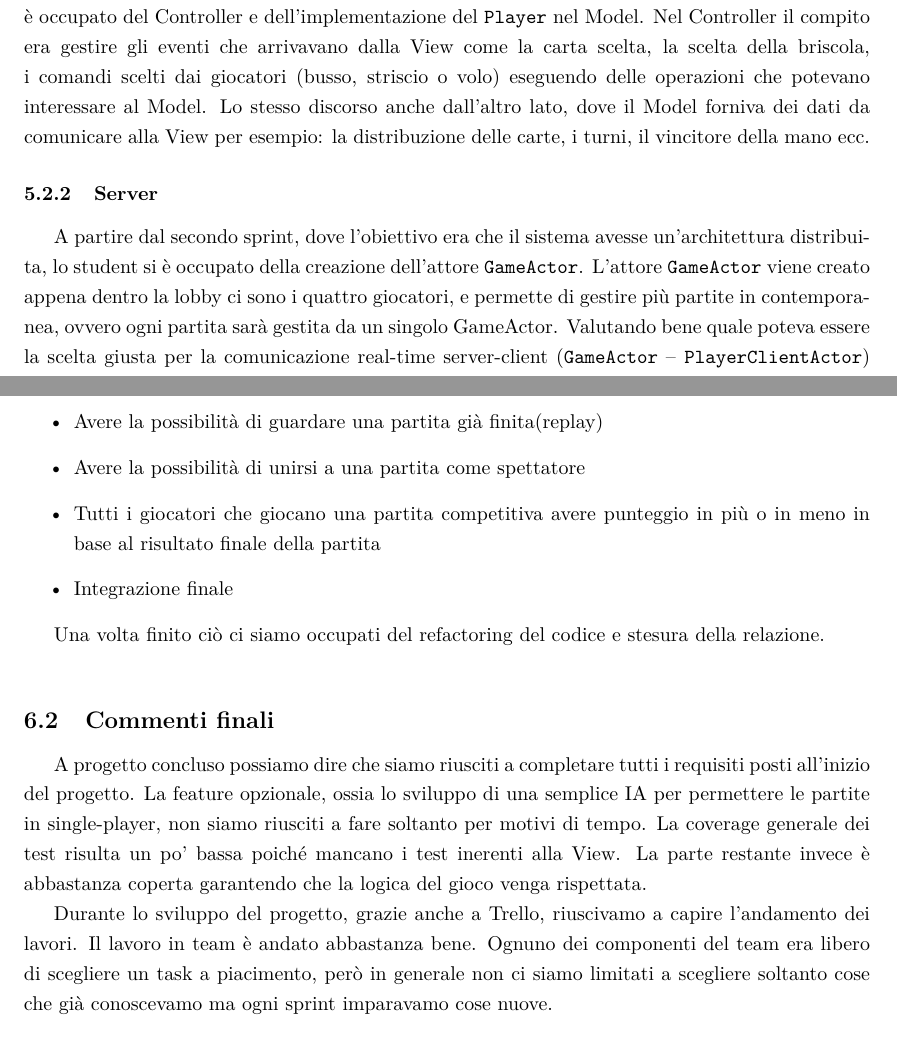
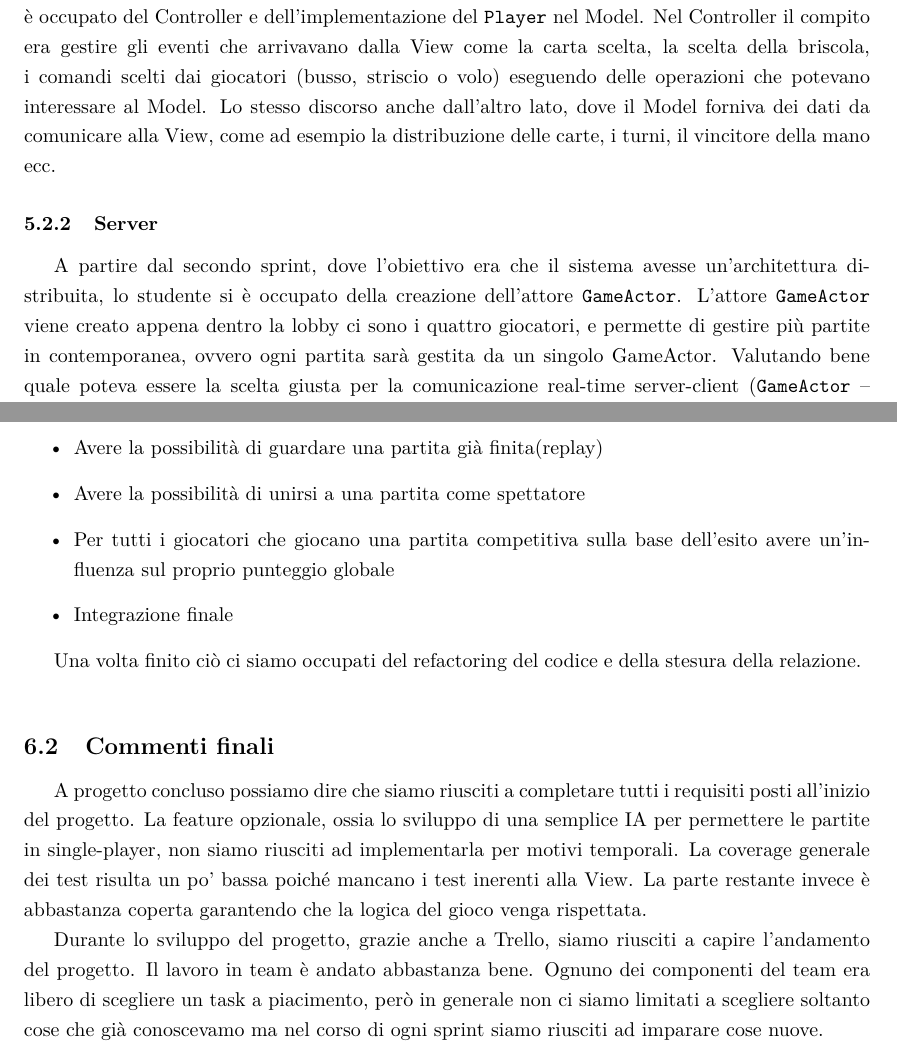
Before and after one commit to Tirocigno/pps-17-maraf1-mp, a LaTeX document (doc/reports/report.tex): two parts of pages 27 and 34 of 35, joined at a grey line, cut so that both start at the same text. Compiled offline with pdfLaTeX.

Commit message:
Little changes in reports.

```diff
--- a/doc/reports/report.tex
+++ b/doc/reports/report.tex
@@ -464,10 +464,10 @@ Per effettuare invece il building del progetto abbiamo deciso di utilizzare \tex
      \end {itemize}
 
  \subsubsection{Core}\label{subsub:jakova:core}
-    Nel primo sprint dove l’obiettivo principale era la realizzazione di una prima versione non-distribuita del gioco con tutte le regole di Marafone seguendo il pattern\texttt{ MVC}, lo studente Jakova si è occupato del Controller e dell’implementazione del \texttt{Player} nel Model. Nel Controller il compito era gestire gli eventi che arrivavano dalla View come la carta scelta, la scelta della briscola, i comandi scelti dai giocatori (busso, striscio o volo) eseguendo delle operazioni che potevano interessare al Model. Lo stesso discorso anche dall’altro lato, dove il Model forniva dei dati da comunicare alla View per esempio: la distribuzione delle carte, i turni, il vincitore della mano ecc.
+    Nel primo sprint dove l’obiettivo principale era la realizzazione di una prima versione non-distribuita del gioco con tutte le regole di Marafone seguendo il pattern\texttt{ MVC}, lo studente Jakova si è occupato del Controller e dell’implementazione del \texttt{Player} nel Model. Nel Controller il compito era gestire gli eventi che arrivavano dalla View come la carta scelta, la scelta della briscola, i comandi scelti dai giocatori (busso, striscio o volo) eseguendo delle operazioni che potevano interessare al Model. Lo stesso discorso anche dall’altro lato, dove il Model forniva dei dati da comunicare alla View, come ad esempio la distribuzione delle carte, i turni, il vincitore della mano ecc.
 
  \subsubsection{Server}\label{subsub:jakova:server}
-A partire dal secondo sprint, dove l’obiettivo era che il sistema avesse un’architettura distribuita, lo student si è occupato della creazione dell’attore \texttt{GameActor}. L’attore \texttt{GameActor} viene creato appena dentro la lobby ci sono i quattro giocatori, e permette di gestire più partite in contemporanea, ovvero ogni partita sarà gestita da un singolo GameActor. Valutando bene quale poteva essere la scelta giusta per la comunicazione real-time server-client (\texttt{GameActor} – \texttt{PlayerClientActor}) si è deciso di utilizzare gli strumenti che \textbf{Akka Cluster} metteva a disposizione. Questa scelta è stata fatta anche per il fatto che il toolkit \textbf{Akka} lo conoscevamo già. L’altro motivo era anche per il fatto che il clustering porta la trasparenza della posizione al livello successivo. L'attore potrebbe esistere localmente o in remoto e potrebbe risiedere ovunque nel cluster; il nostro codice non deve preoccuparsi di questo. Invece per lo scambio di messaggi tra gli attori è stato deciso di utilizzare il design pattern \textbf{Publish/Subscribe} che ci forniva un approccio di notifica/comunicazione asincrona fra i diversi attori. Il funzionamento del pattern \textbf{Publish/Subscribe} è semplice: mittenti e destinatari di messaggi dialogano attraverso un \textit{topic}(canale), al quale bisogna iscriversi per poter ricevere i messaggi. Il mittente di un messaggio (detto \textit{publisher}) non deve essere consapevole dell'identità dei destinatari (detti \textit{subscriber}); esso si limita a "pubblicare" il proprio messaggio nel topic. Nel caso di Akka quello che fa da tramite viene chiamato \textit{mediator}. Un subscriber è libero di “abbonarsi” alla ricezione di messaggi aventi certe caratteristiche. Questo schema implica che ai publisher non sia noto quanti e quali siano i subscriber e viceversa. Questo può contribuire alla scalabilità del sistema. Nel nostro caso questo pattern è stato molto utile poiché avevamo un \texttt{GameActor}(responsabile della partita) che aveva il ruolo di publisher e altri attori come \texttt{PlayerClientActor}(responsabile di un singolo giocatore), \texttt{ViewerActor}(responsabile del giocatore spettatore) che avevano il ruolo di subscriber e che si mettevano in ascolto sul canale, aspettandosi tipi di messaggi diversi, in attesa che il \texttt{GameActor} comunicasse qualcosa. Il pattern ci ha permesso che il \texttt{GameActor} non mandasse ogni volta un messaggio a ciascun giocatore, quindi in totale quattro messaggi ogni volta, ma soltanto un messaggio che tutti i giocatori che erano in ascolto sul topic lo ricevessero. Un altro problema negli attori era la sequenza precisa dei messaggi che doveva ricevere, ossia quando l'attore è in attesa di qualcosa da completare prima di elaborare il prossimo messaggio. In Akka, lo \textit{stashing} dei messaggi consente a un attore di bufferizzare temporaneamente tutti o alcuni messaggi che non possono o non devono essere gestiti utilizzando il comportamento corrente dell'attore. Nel nostro caso per fare sì che tutti i giocatori (attore e view corrispettivo) siano allo stesso passo, abbiamo introdotto un altro tipo di messaggio di conferma (\texttt{Ack}) in modo che il \texttt{GameActor} non possa andare avanti senza aver ricevuto la conferma che tutti i giocatori hanno ricevuto il messaggio e che nessun messaggio sia perso.
+A partire dal secondo sprint, dove l’obiettivo era che il sistema avesse un’architettura distribuita, lo studente si è occupato della creazione dell’attore \texttt{GameActor}. L’attore \texttt{GameActor} viene creato appena dentro la lobby ci sono i quattro giocatori, e permette di gestire più partite in contemporanea, ovvero ogni partita sarà gestita da un singolo GameActor. Valutando bene quale poteva essere la scelta giusta per la comunicazione real-time server-client (\texttt{GameActor} – \texttt{PlayerClientActor}) si è deciso di utilizzare gli strumenti che \textbf{Akka Cluster} metteva a disposizione. Questa scelta è stata fatta anche per il fatto che il toolkit \textbf{Akka} lo conoscevamo già. L’altro motivo era anche per il fatto che il clustering porta la trasparenza della posizione al livello successivo. L'attore potrebbe esistere localmente o in remoto e potrebbe risiedere ovunque nel cluster; il nostro codice non deve preoccuparsi di questo. Invece per lo scambio di messaggi tra gli attori è stato deciso di utilizzare il design pattern \textbf{Publish/Subscribe} che ci forniva un approccio di notifica/comunicazione asincrona fra i diversi attori. Il funzionamento del pattern \textbf{Publish/Subscribe} è semplice: mittenti e destinatari di messaggi dialogano attraverso un \textit{topic}(canale), al quale bisogna iscriversi per poter ricevere i messaggi. Il mittente di un messaggio (detto \textit{publisher}) non deve essere consapevole dell'identità dei destinatari (detti \textit{subscriber}); esso si limita a "pubblicare" il proprio messaggio nel topic. Nel caso di Akka quello che fa da tramite viene chiamato \textit{mediator}. Un subscriber è libero di “abbonarsi” alla ricezione di messaggi aventi certe caratteristiche. Questo schema implica che ai publisher non sia noto quanti e quali siano i subscriber e viceversa. Questo può contribuire alla scalabilità del sistema. Nel nostro caso questo pattern è stato molto utile poiché avevamo un \texttt{GameActor}(responsabile della partita) che aveva il ruolo di publisher e altri attori come \texttt{PlayerClientActor}(responsabile di un singolo giocatore), \texttt{ViewerActor}(responsabile del giocatore spettatore) che avevano il ruolo di subscriber e che si mettevano in ascolto sul canale, aspettandosi tipi di messaggi diversi, in attesa che il \texttt{GameActor} comunicasse qualcosa. Il pattern ha fatto sì che il \texttt{GameActor} non mandasse ogni volta un messaggio a ciascun giocatore, quindi in totale quattro messaggi ogni volta, ma soltanto un messaggio che tutti i giocatori che erano in ascolto sul topic avrebbero ricevuto. Un altro problema negli attori era la sequenza precisa dei messaggi che doveva ricevere, ossia quando l'attore è in attesa di qualcosa da completare prima di elaborare il prossimo messaggio. In Akka, lo \textit{stashing} dei messaggi consente a un attore di bufferizzare temporaneamente tutti o alcuni messaggi che non possono o non devono essere gestiti utilizzando il comportamento corrente dell'attore. Nel nostro caso per fare sì che tutti i giocatori (attore e view corrispettivo) fossero allo stesso passo, abbiamo introdotto un altro tipo di messaggio di conferma (\texttt{Ack}) in modo che il \texttt{GameActor} non potesse andare avanti senza aver ricevuto la conferma di avvenuta ricezione da parte di tutti i giocatori, la qual cosa avrebbe implicato che nessun messaggio fosse andato perso.
 
 \begin{figure}[h!]
  \centering
@@ -571,18 +571,18 @@ Nell’ultimo sprint siamo riusciti ad aggiungere altre features utili per il gi
   \item Avere una schermata per l’utente loggato ed un’altra per il guest
   \item Avere la possibilità di guardare una partita già finita(replay)
   \item Avere la possibilità di unirsi a una partita come spettatore
-  \item Tutti i giocatori che giocano una partita competitiva avere punteggio in più o in meno in base al risultato finale della partita
+  \item Per tutti i giocatori che giocano una partita competitiva sulla base dell'esito avere un'influenza sul proprio punteggio globale
   \item Integrazione finale
 \end {itemize}
 
-Una volta finito ciò ci siamo occupati del refactoring del codice e stesura della relazione.
+Una volta finito ciò ci siamo occupati del refactoring del codice e della stesura della relazione.
 \bigskip
 \subsection{Commenti finali}
 
-A progetto concluso possiamo dire che siamo riusciti a completare tutti i requisiti posti all’inizio del progetto. La feature opzionale, ossia lo sviluppo di una semplice IA per permettere le partite in single-player, non siamo riusciti a fare soltanto per motivi di tempo.
+A progetto concluso possiamo dire che siamo riusciti a completare tutti i requisiti posti all’inizio del progetto. La feature opzionale, ossia lo sviluppo di una semplice IA per permettere le partite in single-player, non siamo riusciti ad implementarla per motivi temporali.
 La coverage generale dei test risulta un po’ bassa poiché mancano i test inerenti alla View. La parte restante invece è abbastanza coperta garantendo che la logica del gioco venga rispettata.
 
-Durante lo sviluppo del progetto, grazie anche a Trello, riuscivamo a capire l’andamento dei lavori. Il lavoro in team è andato abbastanza bene. Ognuno dei componenti del team era libero di scegliere un task a piacimento, però in generale non ci siamo limitati a scegliere soltanto cose che già conoscevamo ma ogni sprint imparavamo cose nuove.
+Durante lo sviluppo del progetto, grazie anche a Trello, siamo riusciti a capire l’andamento del progetto. Il lavoro in team è andato abbastanza bene. Ognuno dei componenti del team era libero di scegliere un task a piacimento, però in generale non ci siamo limitati a scegliere soltanto cose che già conoscevamo ma nel corso di ogni sprint siamo riusciti ad imparare cose nuove.
 
 \begin{figure}[h!]
  \centering
```
Also changed, not shown: doc/reports/report.tex (10 more changed lines).
